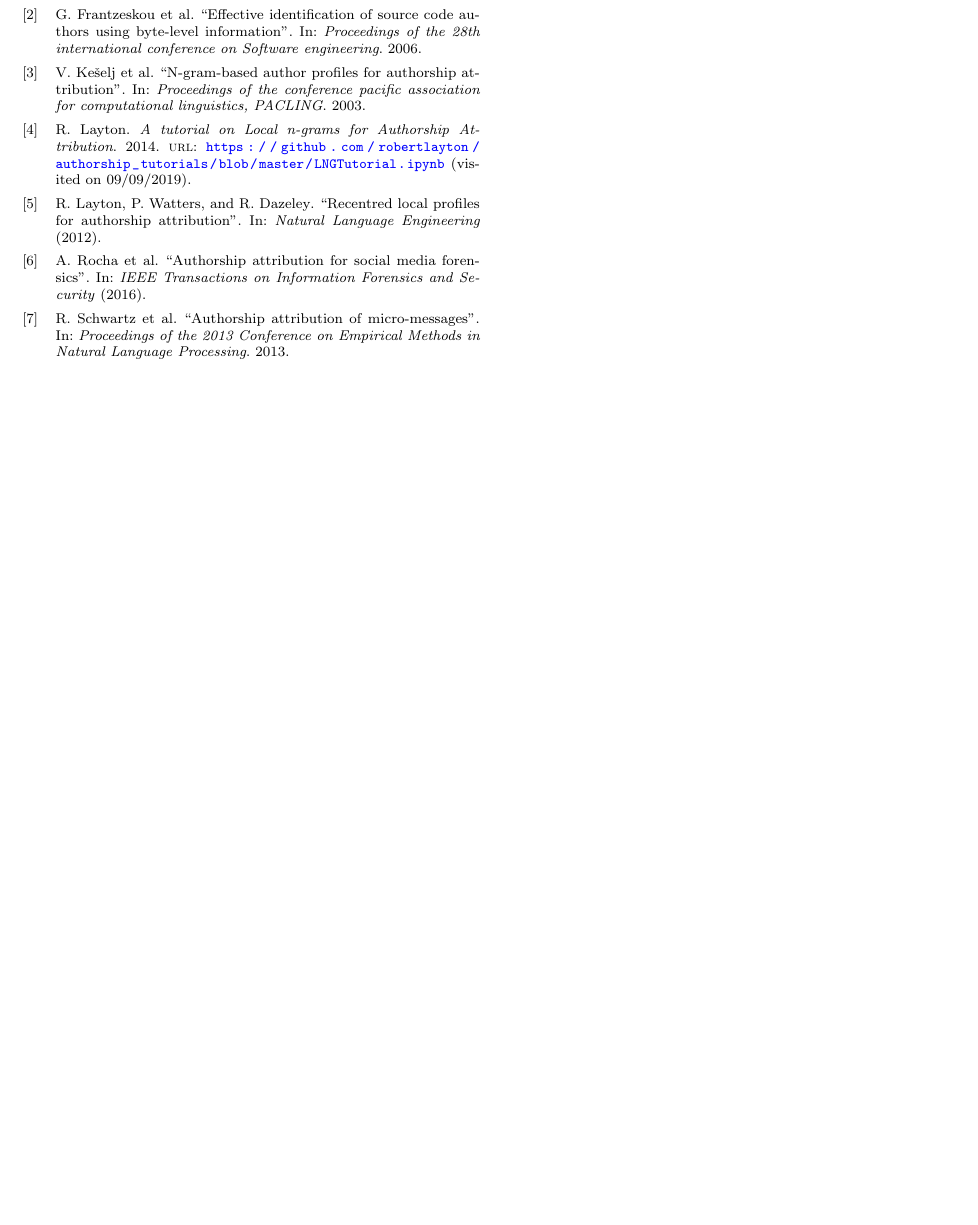
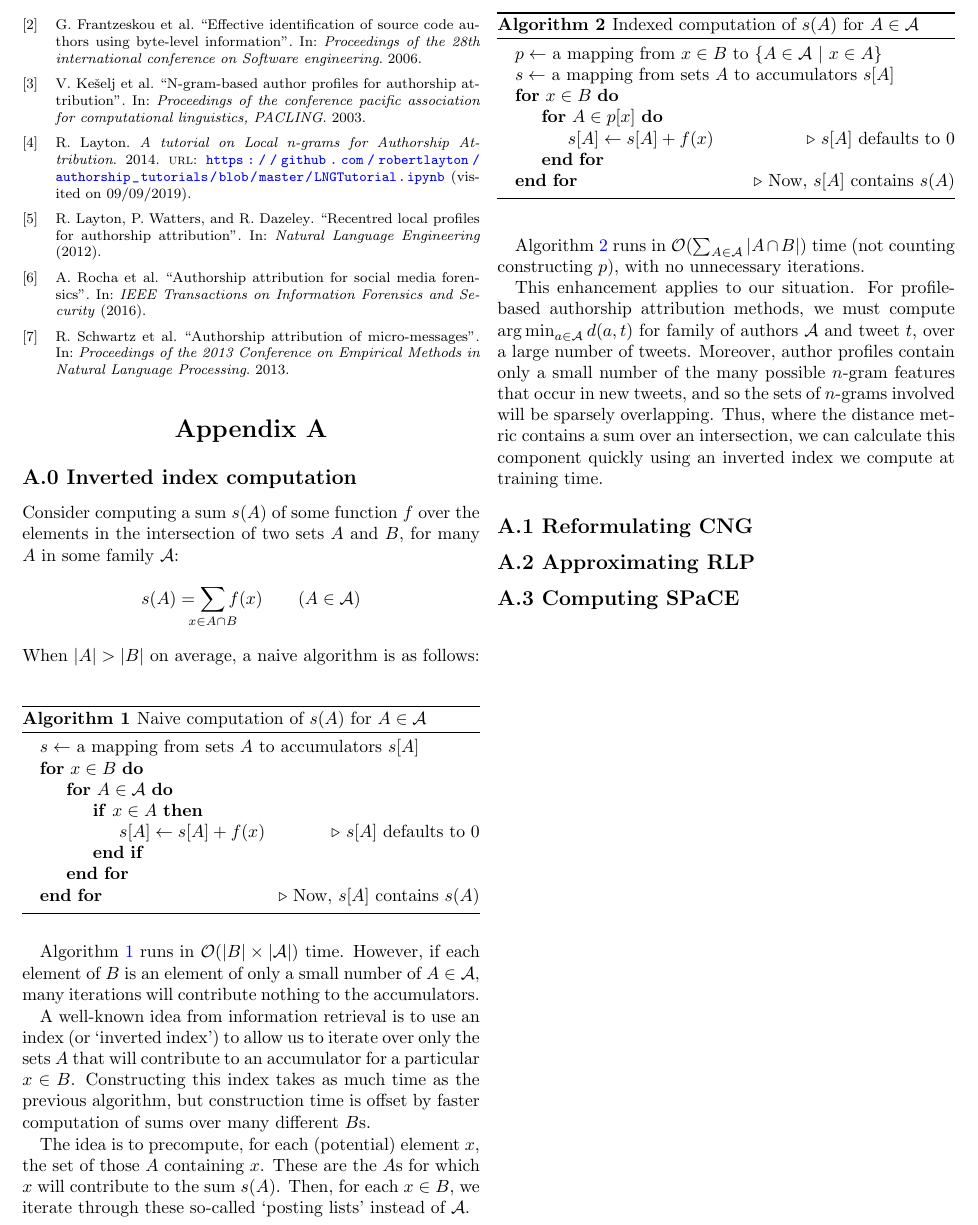
Before and after one commit to matomatical/SML-project-1, a LaTeX document (report/report.tex): part of page 4 of 4, cut so that both start at the same text, the shorter picture padded with empty space. Compiled offline with pdfLaTeX.

Commit message:
add section on inverted index computation

```diff
--- a/report/report.tex
+++ b/report/report.tex
@@ -49,6 +49,10 @@
 \usepackage{booktabs}
 \usepackage{enumitem}
 \usepackage[font=footnotesize]{caption}
+
+\usepackage{algpseudocode}
+\usepackage{algorithmicx}
+\usepackage{algorithm}
 
 
 
@@ -569,7 +573,94 @@ combining multiple dynamic feature classes into a more robust model.
 
 \printbibliography
 
-% TODO: Add appendix
+\section{Appendix A}
+
+\subsection*{A.0 Inverted index computation}
+
+Consider computing a sum $s(A)$ of some function $f$ over the elements
+in the intersection of two sets $A$ and $B$, for many $A$ in some
+family $\mathcal{A}$:
+$$
+s(A)
+    = \smashoperator{\sum_{x \in A \cap B}} f(x)
+\qquad (A \in \mathcal{A})
+$$
+When $|A| > |B|$ on average, a naive algorithm is as follows:
+\begin{algorithm}
+\caption{Naive computation of $s(A)$ for $A \in \mathcal{A}$}
+\label{alg:naive}
+\begin{algorithmic}
+    \State $s \gets$ a mapping from sets $A$ to accumulators $s[A]$
+    \For{$x \in B$}
+        \For{$A \in \mathcal{A}$}
+            \If{$x \in A$}
+                \State $s[A] \gets s[A] + f(x)$
+                \Comment{$s[A]$ defaults to 0}
+            \EndIf
+        \EndFor
+    \EndFor
+    \Comment{Now, $s[A]$ contains $s(A)$}
+\end{algorithmic}
+\end{algorithm}
+
+Algorithm \ref{alg:naive} runs in $\mathcal{O}(|B|\times|\mathcal{A}|)$ time.
+However, if each element of $B$ is an element of only a small number
+of $A \in\mathcal{A}$, many iterations will contribute nothing to
+the accumulators.
+
+A well-known idea from information retrieval is to use an
+index (or `inverted index') to allow us to iterate over only
+the sets $A$ that will contribute to an accumulator for a particular
+$x\in B$. Constructing this index takes as much time as the previous
+algorithm, but construction time is offset by faster computation of
+sums over many different $B$s.
+
+The idea is to precompute, for each (potential) element $x$, the set
+of those $A$ containing $x$. These are the $A$s for which $x$ will
+contribute to the sum $s(A)$.
+Then, for each $x\in B$, we iterate through these so-called `posting
+lists' instead of $\mathcal{A}$.
+\begin{algorithm}
+\caption{Indexed computation of $s(A)$ for $A \in \mathcal{A}$}
+\label{alg:index}
+\begin{algorithmic}
+    \State $p \gets$ a mapping from $x \in B$ to $\{ A \in \mathcal{A} \ |\  x \in A \}$
+    \State $s \gets$ a mapping from sets $A$ to accumulators $s[A]$
+    \For{$x \in B$}
+        \For{$A \in p[x]$}
+            \State $s[A] \gets s[A] + f(x)$
+            \Comment{$s[A]$ defaults to 0}
+        \EndFor
+    \EndFor
+    \Comment{Now, $s[A]$ contains $s(A)$}
+\end{algorithmic}
+\end{algorithm}
+
+Algorithm \ref{alg:index} runs in $\mathcal{O}(\sum_{A \in \mathcal{A}} |A \cap B|)$
+time (not counting constructing $p$), with no unnecessary iterations.
+
+This enhancement applies to our situation. For profile-based
+authorship attribution methods, we must compute
+$
+\argmin_{a\in\mathcal{A}}{d(a, t)}
+$
+for family of authors $\mathcal{A}$ and tweet $t$, over a large
+number of tweets. Moreover, author profiles contain only a small
+number of the many possible $n$-gram features that occur in new
+tweets, and so the sets of $n$-grams involved will be sparsely
+overlapping.
+Thus, where the distance metric contains a sum over an intersection,
+we can calculate this component quickly using an inverted index we
+compute at training time.
+
+\subsection*{A.1 Reformulating CNG}
+
+\subsection*{A.2 Approximating RLP}
+
+\subsection*{A.3 Computing SPaCE}
+
+
+
 
 
 \end{document}
```
